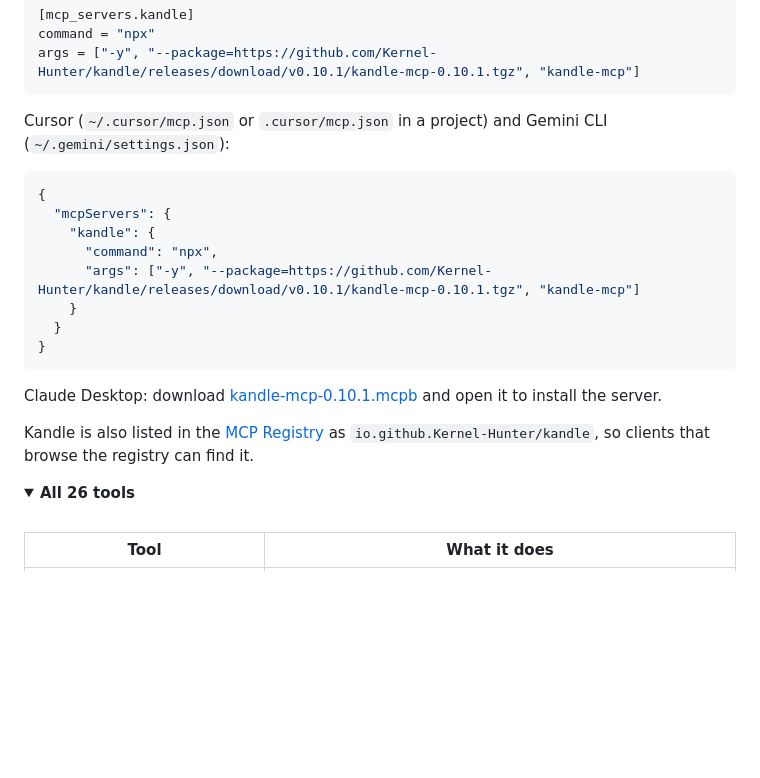
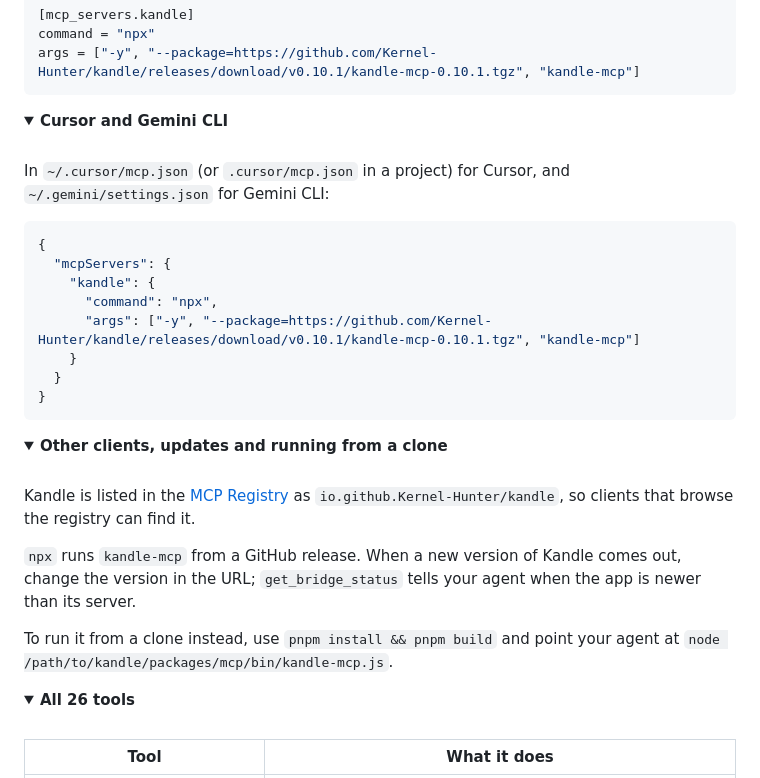
Before and after one commit to Kernel-Hunter/kandle, a Markdown page: README.md, the part around the change printed below. GitHub-like rendering; folded sections open; blank space fills up the shorter version.

````diff
--- a/README.md
+++ b/README.md
@@ -76,7 +74,14 @@ command = "npx"
 args = ["-y", "--package=https://github.com/Kernel-Hunter/kandle/releases/download/v0.10.1/kandle-mcp-0.10.1.tgz", "kandle-mcp"]
 ```
 
-Cursor (`~/.cursor/mcp.json` or `.cursor/mcp.json` in a project) and Gemini CLI (`~/.gemini/settings.json`):
+</details>
+
+<details>
+<summary><b>Cursor and Gemini CLI</b></summary>
+
+<br>
+
+In `~/.cursor/mcp.json` (or `.cursor/mcp.json` in a project) for Cursor, and `~/.gemini/settings.json` for Gemini CLI:
 
 ```json
 {
@@ -89,9 +94,18 @@ Cursor (`~/.cursor/mcp.json` or `.cursor/mcp.json` in a project) and Gemini CLI
 }
 ```
 
-Claude Desktop: download [kandle-mcp-0.10.1.mcpb](https://github.com/Kernel-Hunter/kandle/releases/download/v0.10.1/kandle-mcp-0.10.1.mcpb) and open it to install the server.
+</details>
 
-Kandle is also listed in the [MCP Registry](https://registry.modelcontextprotocol.io/) as `io.github.Kernel-Hunter/kandle`, so clients that browse the registry can find it.
+<details>
+<summary><b>Other clients, updates and running from a clone</b></summary>
+
+<br>
+
+Kandle is listed in the [MCP Registry](https://registry.modelcontextprotocol.io/) as `io.github.Kernel-Hunter/kandle`, so clients that browse the registry can find it.
+
+`npx` runs `kandle-mcp` from a GitHub release. When a new version of Kandle comes out, change the version in the URL; `get_bridge_status` tells your agent when the app is newer than its server.
+
+To run it from a clone instead, use `pnpm install && pnpm build` and point your agent at `node /path/to/kandle/packages/mcp/bin/kandle-mcp.js`.
 
 </details>
 
````
Also changed, not shown: other parts of README.md (+79 -103 lines), README.zh-CN.md (+20 -6 lines), docs/readme/banner-dark.png (added), docs/readme/banner-light.png (added).
